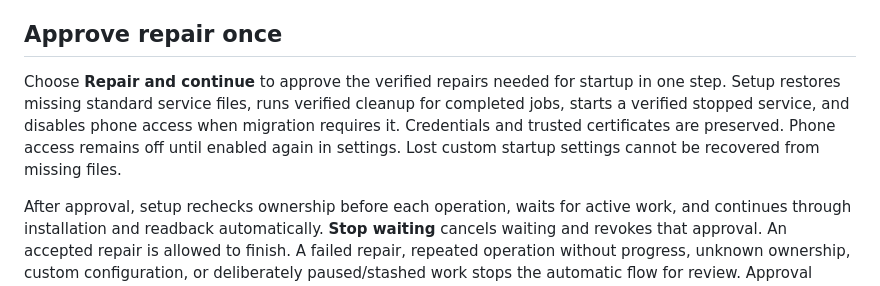
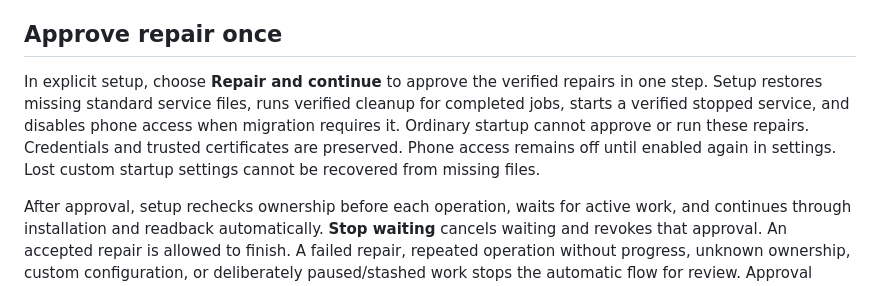
Before and after one commit to Dunky13/agent-job-queue, a Markdown page: docs/upgrade-recovery.md, the part around the change. GitHub-like rendering.

```diff
--- a/docs/upgrade-recovery.md
+++ b/docs/upgrade-recovery.md
@@ -4,7 +4,7 @@ Normal app launch checks installation and background-service authorization witho
 
 ## Approve repair once
 
-Choose **Repair and continue** to approve the verified repairs needed for startup in one step. Setup restores missing standard service files, runs verified cleanup for completed jobs, starts a verified stopped service, and disables phone access when migration requires it. Credentials and trusted certificates are preserved. Phone access remains off until enabled again in settings. Lost custom startup settings cannot be recovered from missing files.
+In explicit setup, choose **Repair and continue** to approve the verified repairs in one step. Setup restores missing standard service files, runs verified cleanup for completed jobs, starts a verified stopped service, and disables phone access when migration requires it. Ordinary startup cannot approve or run these repairs. Credentials and trusted certificates are preserved. Phone access remains off until enabled again in settings. Lost custom startup settings cannot be recovered from missing files.
 
 After approval, setup rechecks ownership before each operation, waits for active work, and continues through installation and readback automatically. **Stop waiting** cancels waiting and revokes that approval. An accepted repair is allowed to finish. A failed repair, repeated operation without progress, unknown ownership, custom configuration, or deliberately paused/stashed work stops the automatic flow for review. Approval never authorizes cancelling jobs, resuming held work, or replacing a custom callback.
 
```
Also changed, not shown: docs/apple-signing.md (+3 -3 lines), docs/handoffs/bundle-owned-services.md (+7 -1 lines).
